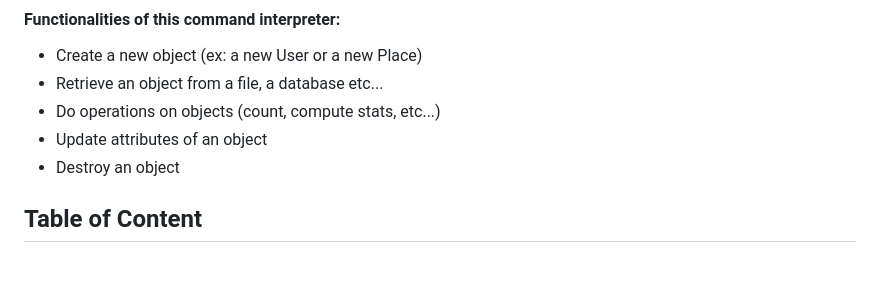
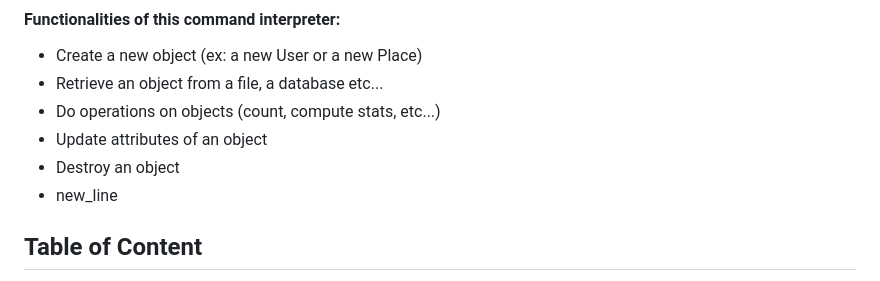
Before and after one commit to alibayomy/AirBnB_clone_v4, a Markdown page: README.md, the part around the change. Drawn GitHub-style.

```diff
--- a/README.md
+++ b/README.md
@@ -7,6 +7,7 @@ The console is the first segment of the AirBnB project at Holberton School that
 * Do operations on objects (count, compute stats, etc...)
 * Update attributes of an object
 * Destroy an object
+* new_line
 
 ## Table of Content
 * [Environment](#environment)
```
